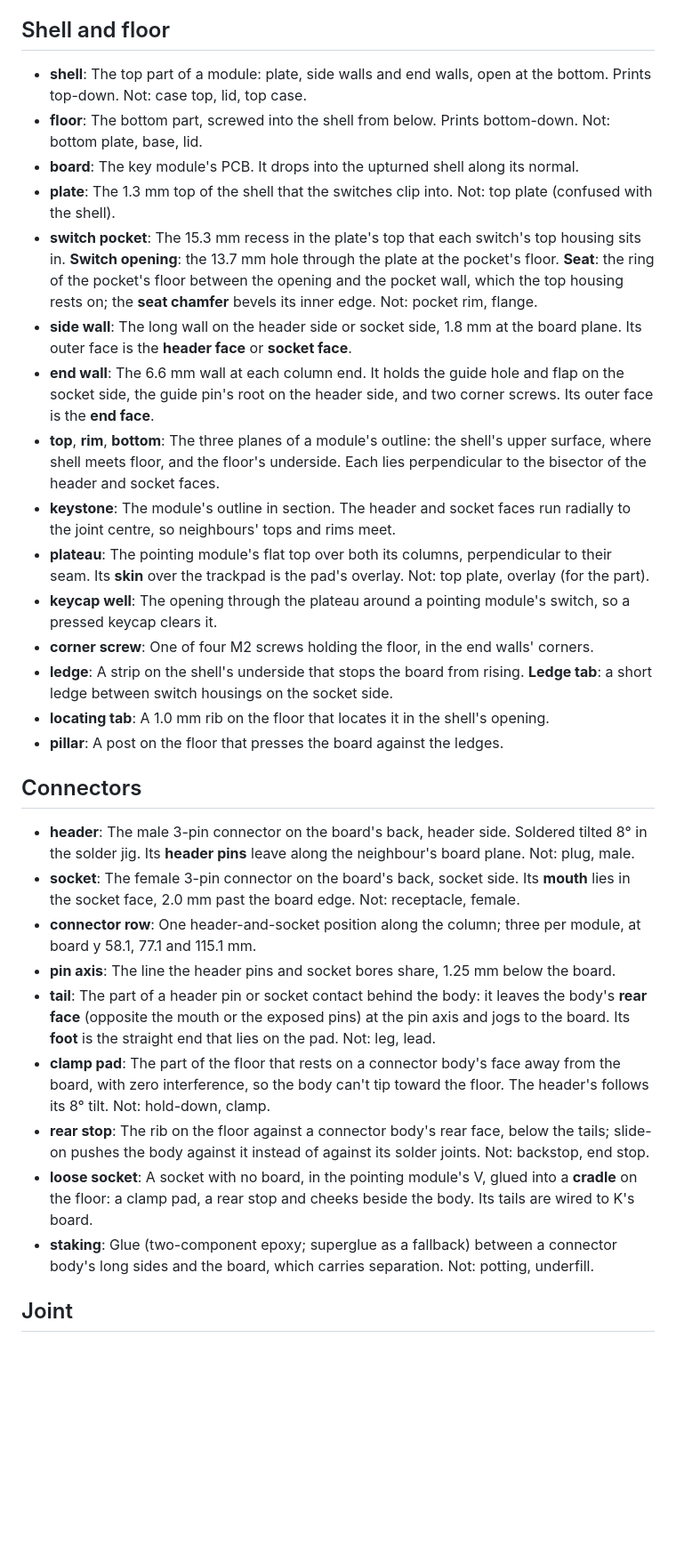
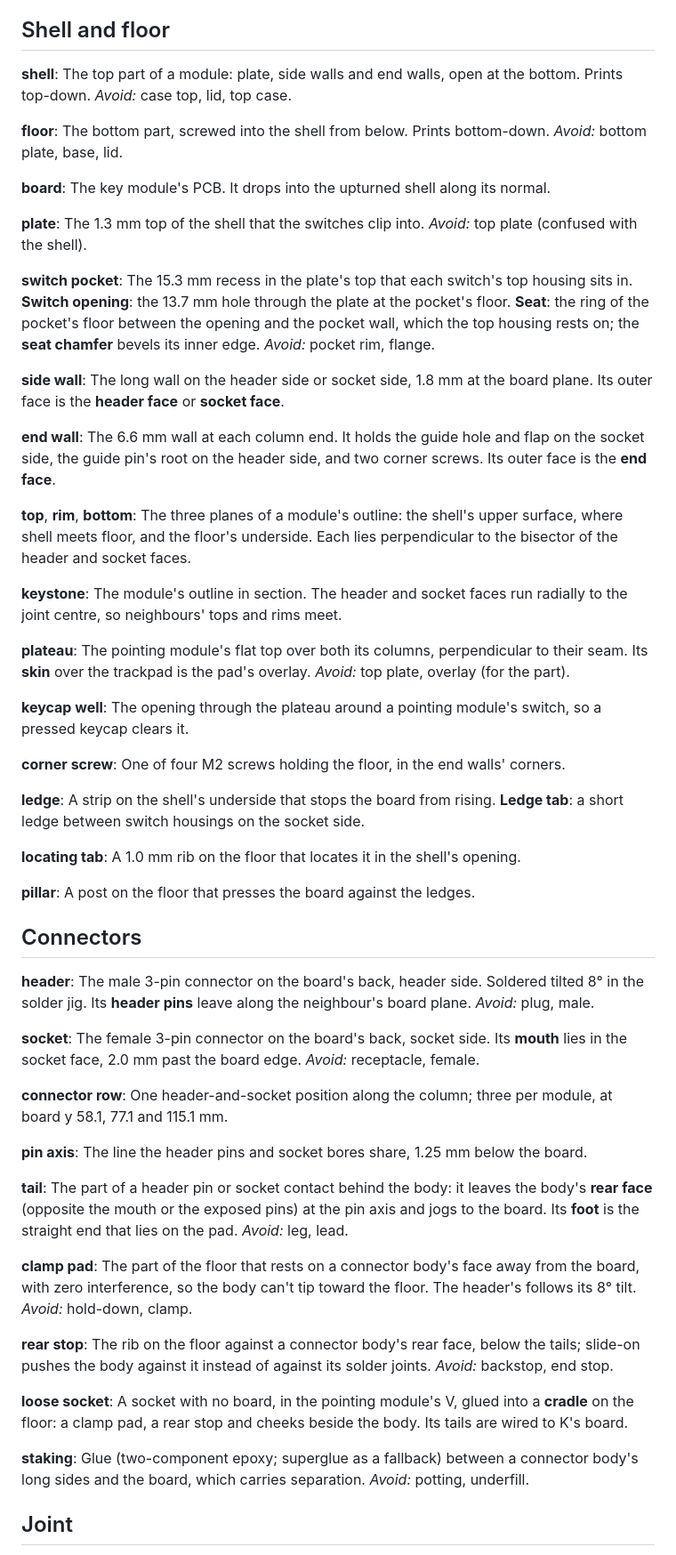
Before and after one commit to nevyn/roamyboard, a Markdown page: docs/glossary.md, the part around one of its changes. Shown at 89% size. Drawn GitHub-style; blank space fills up the shorter version.

```diff
--- a/docs/glossary.md
+++ b/docs/glossary.md
@@ -27,33 +56,66 @@ One term per concept. Use the bold term in code, docs, commits and conversation;
 
 ## Shell and floor
 
-- **shell**: The top part of a module: plate, side walls and end walls, open at the bottom. Prints top-down. Not: case top, lid, top case.
-- **floor**: The bottom part, screwed into the shell from below. Prints bottom-down. Not: bottom plate, base, lid.
-- **board**: The key module's PCB. It drops into the upturned shell along its normal.
-- **plate**: The 1.3 mm top of the shell that the switches clip into. Not: top plate (confused with the shell).
-- **switch pocket**: The 15.3 mm recess in the plate's top that each switch's top housing sits in. **Switch opening**: the 13.7 mm hole through the plate at the pocket's floor. **Seat**: the ring of the pocket's floor between the opening and the pocket wall, which the top housing rests on; the **seat chamfer** bevels its inner edge. Not: pocket rim, flange.
-- **side wall**: The long wall on the header side or socket side, 1.8 mm at the board plane. Its outer face is the **header face** or **socket face**.
-- **end wall**: The 6.6 mm wall at each column end. It holds the guide hole and flap on the socket side, the guide pin's root on the header side, and two corner screws. Its outer face is the **end face**.
-- **top**, **rim**, **bottom**: The three planes of a module's outline: the shell's upper surface, where shell meets floor, and the floor's underside. Each lies perpendicular to the bisector of the header and socket faces.
-- **keystone**: The module's outline in section. The header and socket faces run radially to the joint centre, so neighbours' tops and rims meet.
-- **plateau**: The pointing module's flat top over both its columns, perpendicular to their seam. Its **skin** over the trackpad is the pad's overlay. Not: top plate, overlay (for the part).
-- **keycap well**: The opening through the plateau around a pointing module's switch, so a pressed keycap clears it.
-- **corner screw**: One of four M2 screws holding the floor, in the end walls' corners.
-- **ledge**: A strip on the shell's underside that stops the board from rising. **Ledge tab**: a short ledge between switch housings on the socket side.
-- **locating tab**: A 1.0 mm rib on the floor that locates it in the shell's opening.
-- **pillar**: A post on the floor that presses the board against the ledges.
+**shell**: The top part of a module: plate, side walls and end walls, open at the bottom. Prints top-down.
+*Avoid:* case top, lid, top case.
+
+**floor**: The bottom part, screwed into the shell from below. Prints bottom-down.
+*Avoid:* bottom plate, base, lid.
+
+**board**: The key module's PCB. It drops into the upturned shell along its normal.
+
+**plate**: The 1.3 mm top of the shell that the switches clip into.
+*Avoid:* top plate (confused with the shell).
+
+**switch pocket**: The 15.3 mm recess in the plate's top that each switch's top housing sits in. **Switch opening**: the 13.7 mm hole through the plate at the pocket's floor. **Seat**: the ring of the pocket's floor between the opening and the pocket wall, which the top housing rests on; the **seat chamfer** bevels its inner edge.
+*Avoid:* pocket rim, flange.
+
+**side wall**: The long wall on the header side or socket side, 1.8 mm at the board plane. Its outer face is the **header face** or **socket face**.
+
+**end wall**: The 6.6 mm wall at each column end. It holds the guide hole and flap on the socket side, the guide pin's root on the header side, and two corner screws. Its outer face is the **end face**.
+
+**top**, **rim**, **bottom**: The three planes of a module's outline: the shell's upper surface, where shell meets floor, and the floor's underside. Each lies perpendicular to the bisector of the header and socket faces.
+
+**keystone**: The module's outline in section. The header and socket faces run radially to the joint centre, so neighbours' tops and rims meet.
+
+**plateau**: The pointing module's flat top over both its columns, perpendicular to their seam. Its **skin** over the trackpad is the pad's overlay.
+*Avoid:* top plate, overlay (for the part).
+
+**keycap well**: The opening through the plateau around a pointing module's switch, so a pressed keycap clears it.
+
+**corner screw**: One of four M2 screws holding the floor, in the end walls' corners.
+
+**ledge**: A strip on the shell's underside that stops the board from rising. **Ledge tab**: a short ledge between switch housings on the socket side.
+
+**locating tab**: A 1.0 mm rib on the floor that locates it in the shell's opening.
+
+**pillar**: A post on the floor that presses the board against the ledges.
 
 ## Connectors
 
-- **header**: The male 3-pin connector on the board's back, header side. Soldered tilted 8° in the solder jig. Its **header pins** leave along the neighbour's board plane. Not: plug, male.
-- **socket**: The female 3-pin connector on the board's back, socket side. Its **mouth** lies in the socket face, 2.0 mm past the board edge. Not: receptacle, female.
-- **connector row**: One header-and-socket position along the column; three per module, at board y 58.1, 77.1 and 115.1 mm.
-- **pin axis**: The line the header pins and socket bores share, 1.25 mm below the board.
-- **tail**: The part of a header pin or socket contact behind the body: it leaves the body's **rear face** (opposite the mouth or the exposed pins) at the pin axis and jogs to the board. Its **foot** is the straight end that lies on the pad. Not: leg, lead.
-- **clamp pad**: The part of the floor that rests on a connector body's face away from the board, with zero interference, so the body can't tip toward the floor. The header's follows its 8° tilt. Not: hold-down, clamp.
-- **rear stop**: The rib on the floor against a connector body's rear face, below the tails; slide-on pushes the body against it instead of against its solder joints. Not: backstop, end stop.
-- **loose socket**: A socket with no board, in the pointing module's V, glued into a **cradle** on the floor: a clamp pad, a rear stop and cheeks beside the body. Its tails are wired to K's board.
-- **staking**: Glue (two-component epoxy; superglue as a fallback) between a connector body's long sides and the board, which carries separation. Not: potting, underfill.
+**header**: The male 3-pin connector on the board's back, header side. Soldered tilted 8° in the solder jig. Its **header pins** leave along the neighbour's board plane.
+*Avoid:* plug, male.
+
+**socket**: The female 3-pin connector on the board's back, socket side. Its **mouth** lies in the socket face, 2.0 mm past the board edge.
+*Avoid:* receptacle, female.
+
+**connector row**: One header-and-socket position along the column; three per module, at board y 58.1, 77.1 and 115.1 mm.
+
+**pin axis**: The line the header pins and socket bores share, 1.25 mm below the board.
+
+**tail**: The part of a header pin or socket contact behind the body: it leaves the body's **rear face** (opposite the mouth or the exposed pins) at the pin axis and jogs to the board. Its **foot** is the straight end that lies on the pad.
+*Avoid:* leg, lead.
+
+**clamp pad**: The part of the floor that rests on a connector body's face away from the board, with zero interference, so the body can't tip toward the floor. The header's follows its 8° tilt.
+*Avoid:* hold-down, clamp.
+
+**rear stop**: The rib on the floor against a connector body's rear face, below the tails; slide-on pushes the body against it instead of against its solder joints.
+*Avoid:* backstop, end stop.
+
+**loose socket**: A socket with no board, in the pointing module's V, glued into a **cradle** on the floor: a clamp pad, a rear stop and cheeks beside the body. Its tails are wired to K's board.
+
+**staking**: Glue (two-component epoxy; superglue as a fallback) between a connector body's long sides and the board, which carries separation.
+*Avoid:* potting, underfill.
 
 ## Joint
 
```
Also changed, not shown: other parts of docs/glossary.md (+226 -85 lines).
